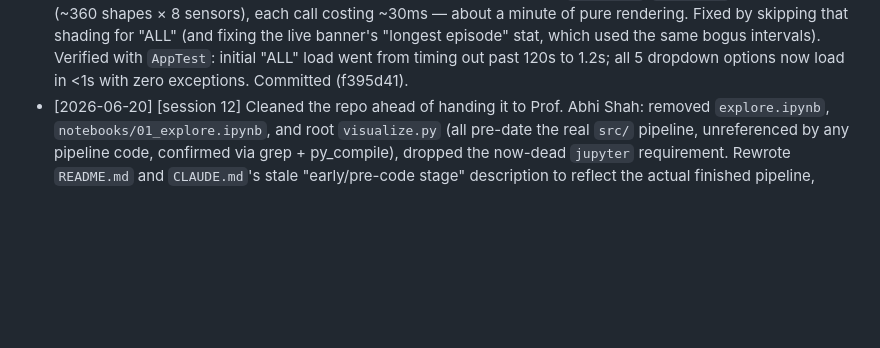
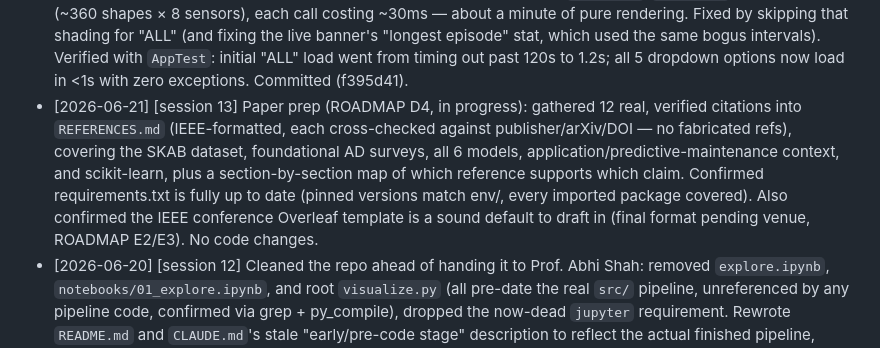
Before and after one commit to sarjanshah14/SensorGuard-Research, a Markdown page: PROGRESS.md, the part around the change. Drawn GitHub-style; blank space fills up the shorter version.

```diff
--- a/PROGRESS.md
+++ b/PROGRESS.md
@@ -13,4 +13,5 @@ One line per session: what was done.
 - [2026-06-20] [session 9] ROADMAP C3 (model persistence): src/persist.py bundles all 6 fitted models + scaler + feature names into results/models/anomaly_models.joblib; main.py saves it every run (run_all_models gained return_models). Verified reload reproduces IsolationForest F1 0.466 with no retraining. .joblib git-ignored (regenerable, ~18MB), folder kept via .gitkeep. ALL code checkpoints now complete — only paper writing (Phase D) remains.
 - [2026-06-20] [session 10] Bug fix found while Sarjan was using the live app: Model Results tab went blank (and "other" folder crashed with `ValueError: underlying array is read-only`) whenever the sidebar dropdown was anything but anomaly-free. Root cause: `np.fill_diagonal(corr_diff.values, 0)` in the Insights tab tried to mutate a DataFrame derived from an `@st.cache_data`-cached result, which Streamlit marks read-only; the unhandled crash then halted the rest of the script (incl. the unrelated Model Results tab) since Streamlit reruns the whole script every time. Fixed by copying to a writable array first; verified the failure/fix in isolation (reproduced the exact ValueError, confirmed the fix avoids it). Committed (96780e1).
 - [2026-06-20] [session 11] Bug fix #2, found by actually driving the app with Streamlit's `AppTest` harness (not just code reading) per Sarjan's "check it yourself" instruction: "ALL" (the default dropdown value on page load) was freezing, not crashing — merging all 35 SKAB files and sorting by wall-clock time interleaves unrelated experiments (1,014 duplicate timestamps), making `anomaly_intervals()` invent 231 fake episodes + 130 fake changepoints; Sensor Graphs then shaded every one of those via Plotly `add_vrect`/`add_vline` per sensor (~360 shapes × 8 sensors), each call costing ~30ms — about a minute of pure rendering. Fixed by skipping that shading for "ALL" (and fixing the live banner's "longest episode" stat, which used the same bogus intervals). Verified with `AppTest`: initial "ALL" load went from timing out past 120s to 1.2s; all 5 dropdown options now load in <1s with zero exceptions. Committed (f395d41).
+- [2026-06-21] [session 13] Paper prep (ROADMAP D4, in progress): gathered 12 real, verified citations into `REFERENCES.md` (IEEE-formatted, each cross-checked against publisher/arXiv/DOI — no fabricated refs), covering the SKAB dataset, foundational AD surveys, all 6 models, application/predictive-maintenance context, and scikit-learn, plus a section-by-section map of which reference supports which claim. Confirmed requirements.txt is fully up to date (pinned versions match env/, every imported package covered). Also confirmed the IEEE conference Overleaf template is a sound default to draft in (final format pending venue, ROADMAP E2/E3). No code changes.
 - [2026-06-20] [session 12] Cleaned the repo ahead of handing it to Prof. Abhi Shah: removed `explore.ipynb`, `notebooks/01_explore.ipynb`, and root `visualize.py` (all pre-date the real `src/` pipeline, unreferenced by any pipeline code, confirmed via grep + py_compile), dropped the now-dead `jupyter` requirement. Rewrote `README.md` and `CLAUDE.md`'s stale "early/pre-code stage" description to reflect the actual finished pipeline, pointing readers at `WALKTHROUGH.md`. Left `experiments/*.py` and all DEVLOG/PROGRESS/ROADMAP history untouched — those are evidence/record, not clutter. Committed (bee2500).
```
Also changed, not shown: REFERENCES.md (added, +112 -0 lines), ROADMAP.md (+7 -0 lines).
